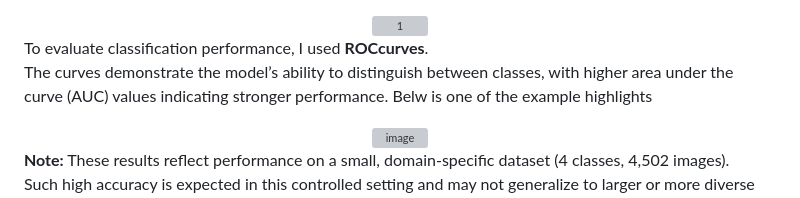
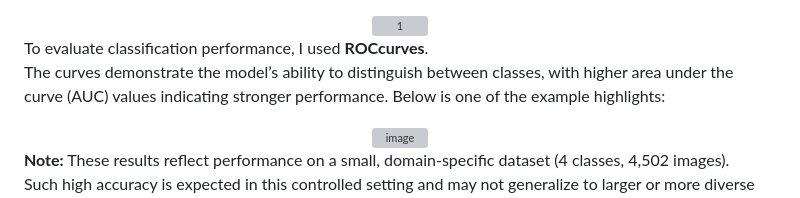
Before and after one commit to Jinish-Vaidya/Smart-Campus-Guide, a Markdown page: README.md, the part around the change. Rendered like a GitHub page; grey boxes are pictures that could not be loaded.

```diff
--- a/README.md
+++ b/README.md
@@ -38,7 +38,7 @@ Below is an example highlighting the areas the model focused on while classifyin
 
 To evaluate classification performance, I used **ROCcurves**.
 The curves demonstrate the model’s ability to distinguish between classes, with higher area under the curve (AUC) values indicating stronger performance.
-Belw is one of the example highlights
+Below is one of the example highlights:
 <div align="center"><img width="1035" height="425" alt="image" src="https://github.com/user-attachments/assets/dff06e5e-11f5-4320-8e43-9d0934f5fa36" /></div>
 
 
```
